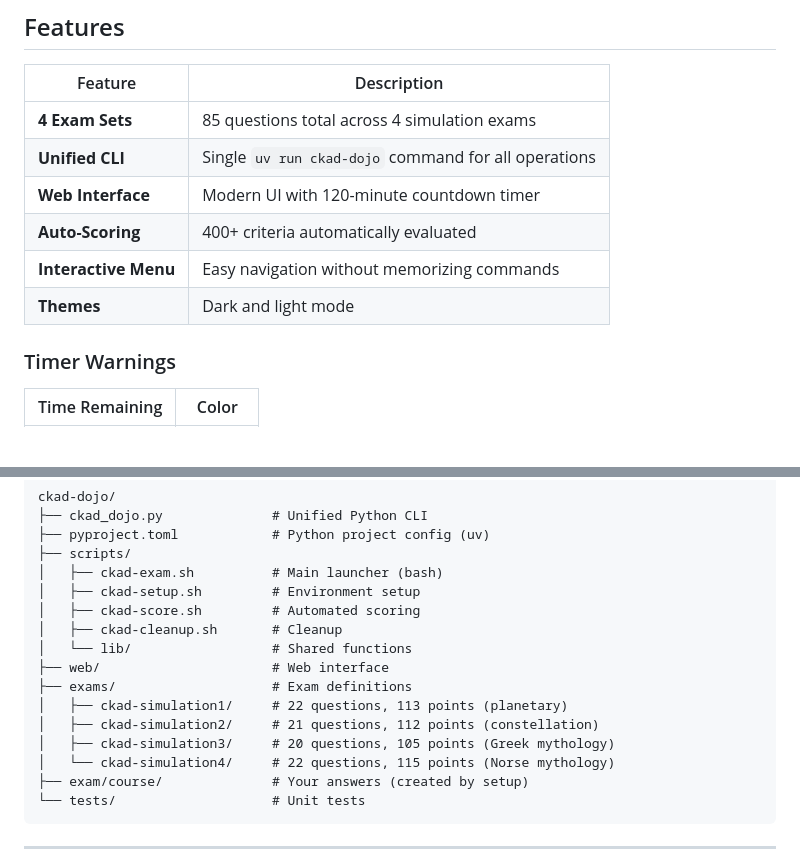
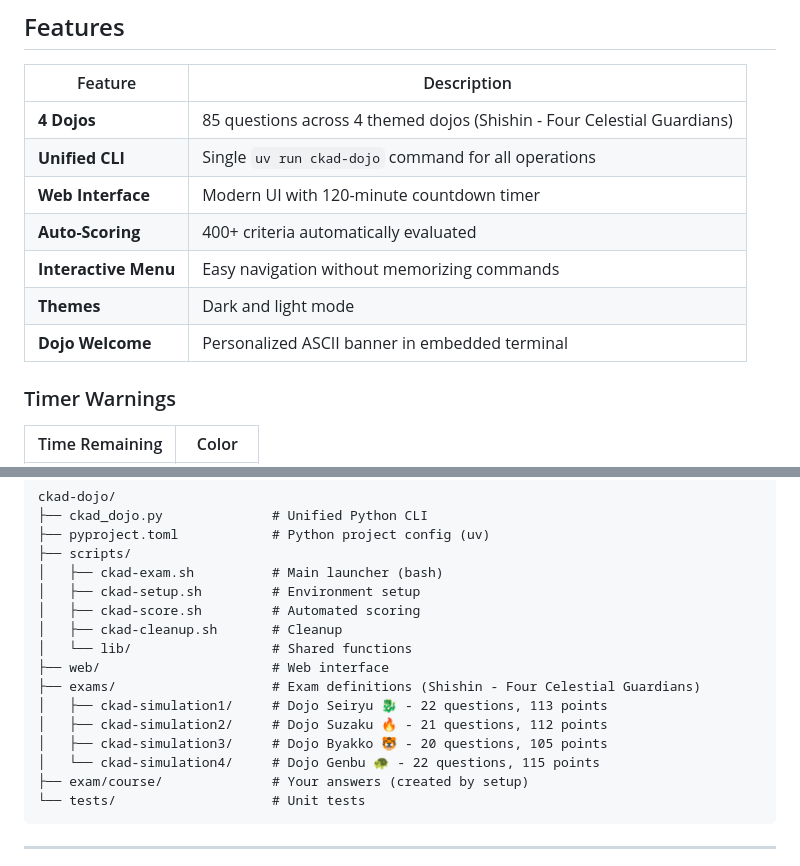
Before and after one commit to TiPunchLabs/ckad-dojo, a Markdown page: README.md, 2 parts joined by grey strips. GitHub-like rendering; blank space fills up the shorter version.

Commit message:
docs: update README and constitution with dojo naming convention
Add Shishin (四神 - Four Celestial Guardians) dojo names throughout docs:
- Dojo Seiryu 🐉 (Dragon Azure) - ckad-simulation1
- Dojo Suzaku 🔥 (Phénix Vermillon) - ckad-simulation2
- Dojo Byakko 🐯 (Tigre Blanc) - ckad-simulation3
- Dojo Genbu 🐢 (Tortue Noire) - ckad-simulation4

README.md:
- Update Features table with "4 Dojos" and "Dojo Welcome"
- Update Project Structure with dojo names

constitution.md (v2.8.0):
- Update File Structure with dojo names
- Update Exam Sets section with full dojo descriptions
- Add "Personalized dojo welcome banner" to Implemented Features

🤖 Generated with [Claude Code](https://claude.com/claude-code)

Co-Authored-By: Claude <noreply@anthropic.com>

````diff
--- a/README.md
+++ b/README.md
@@ -53,12 +53,13 @@
 
 | Feature | Description |
 |---------|-------------|
-| **4 Exam Sets** | 85 questions total across 4 simulation exams |
+| **4 Dojos** | 85 questions across 4 themed dojos (Shishin - Four Celestial Guardians) |
 | **Unified CLI** | Single `uv run ckad-dojo` command for all operations |
 | **Web Interface** | Modern UI with 120-minute countdown timer |
 | **Auto-Scoring** | 400+ criteria automatically evaluated |
 | **Interactive Menu** | Easy navigation without memorizing commands |
 | **Themes** | Dark and light mode |
+| **Dojo Welcome** | Personalized ASCII banner in embedded terminal |
 
 ### Timer Warnings
 
@@ -310,11 +311,11 @@ ckad-dojo/
 │   ├── ckad-cleanup.sh       # Cleanup
 │   └── lib/                  # Shared functions
 ├── web/                      # Web interface
-├── exams/                    # Exam definitions
-│   ├── ckad-simulation1/     # 22 questions, 113 points (planetary)
-│   ├── ckad-simulation2/     # 21 questions, 112 points (constellation)
-│   ├── ckad-simulation3/     # 20 questions, 105 points (Greek mythology)
-│   └── ckad-simulation4/     # 22 questions, 115 points (Norse mythology)
+├── exams/                    # Exam definitions (Shishin - Four Celestial Guardians)
+│   ├── ckad-simulation1/     # Dojo Seiryu 🐉 - 22 questions, 113 points
+│   ├── ckad-simulation2/     # Dojo Suzaku 🔥 - 21 questions, 112 points
+│   ├── ckad-simulation3/     # Dojo Byakko 🐯 - 20 questions, 105 points
+│   └── ckad-simulation4/     # Dojo Genbu 🐢 - 22 questions, 115 points
 ├── exam/course/              # Your answers (created by setup)
 └── tests/                    # Unit tests
 ```
````
